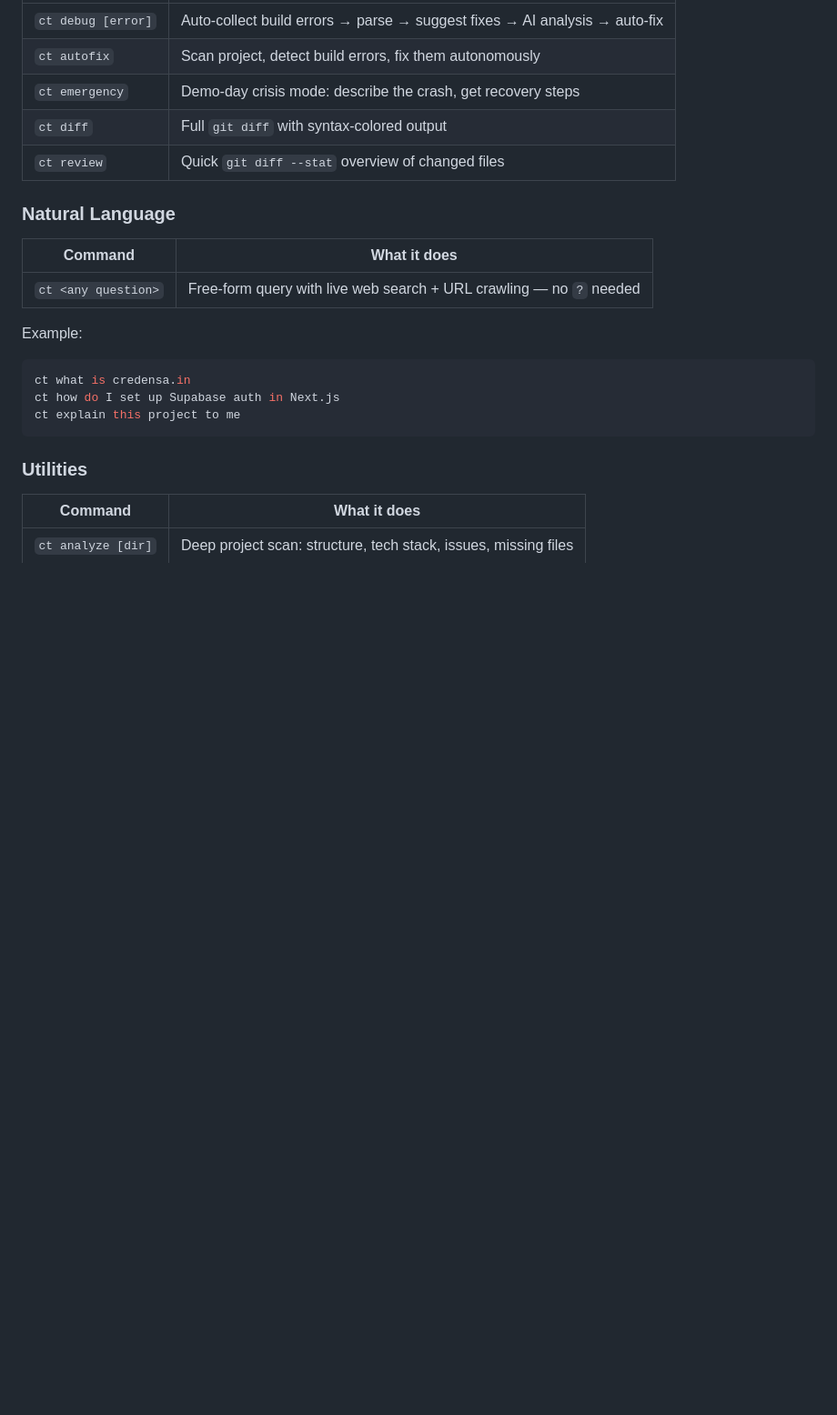
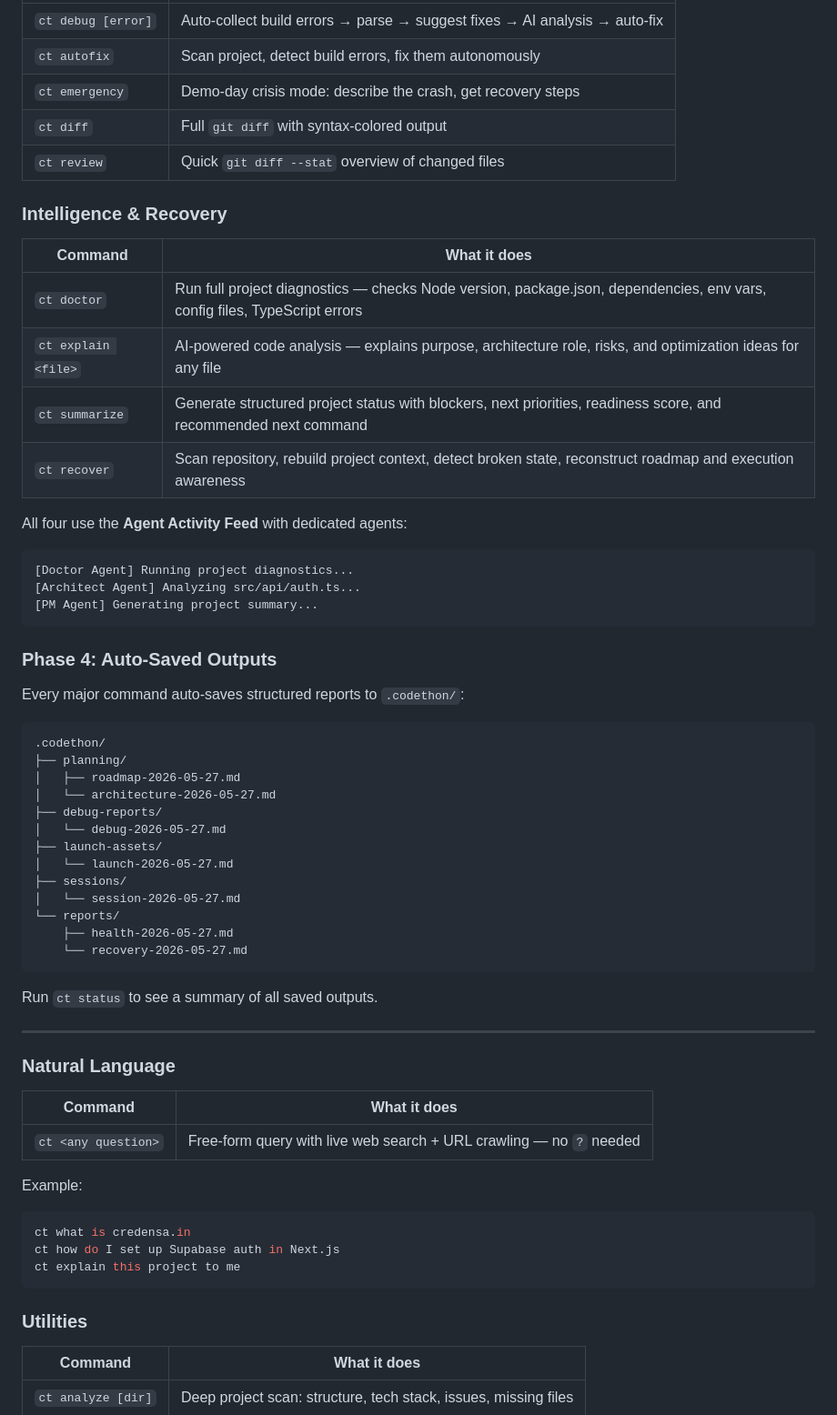
Before and after one commit to zubershk/CodeThon-CLI, a Markdown page: README.md, the part around one of its changes. Shown at 91% size. GitHub-like rendering; blank space fills up the shorter version.

````diff
--- a/README.md
+++ b/README.md
@@ -104,6 +149,46 @@ When the model selector appears, choose any NVIDIA model — they require **no A
 | `ct emergency` | Demo-day crisis mode: describe the crash, get recovery steps |
 | `ct diff` | Full `git diff` with syntax-colored output |
 | `ct review` | Quick `git diff --stat` overview of changed files |
+
+### Intelligence & Recovery
+
+| Command | What it does |
+|---|---|
+| `ct doctor` | Run full project diagnostics — checks Node version, package.json, dependencies, env vars, config files, TypeScript errors |
+| `ct explain <file>` | AI-powered code analysis — explains purpose, architecture role, risks, and optimization ideas for any file |
+| `ct summarize` | Generate structured project status with blockers, next priorities, readiness score, and recommended next command |
+| `ct recover` | Scan repository, rebuild project context, detect broken state, reconstruct roadmap and execution awareness |
+
+All four use the **Agent Activity Feed** with dedicated agents:
+```
+[Doctor Agent] Running project diagnostics...
+[Architect Agent] Analyzing src/api/auth.ts...
+[PM Agent] Generating project summary...
+```
+
+### Phase 4: Auto-Saved Outputs
+
+Every major command auto-saves structured reports to `.codethon/`:
+
+```
+.codethon/
+├── planning/
+│   ├── roadmap-2026-05-27.md
+│   └── architecture-2026-05-27.md
+├── debug-reports/
+│   └── debug-2026-05-27.md
+├── launch-assets/
+│   └── launch-2026-05-27.md
+├── sessions/
+│   └── session-2026-05-27.md
+└── reports/
+    ├── health-2026-05-27.md
+    └── recovery-2026-05-27.md
+```
+
+Run `ct status` to see a summary of all saved outputs.
+
+---
 
 ### Natural Language
 
````
Also changed, not shown: other parts of README.md (+54 -10 lines).
